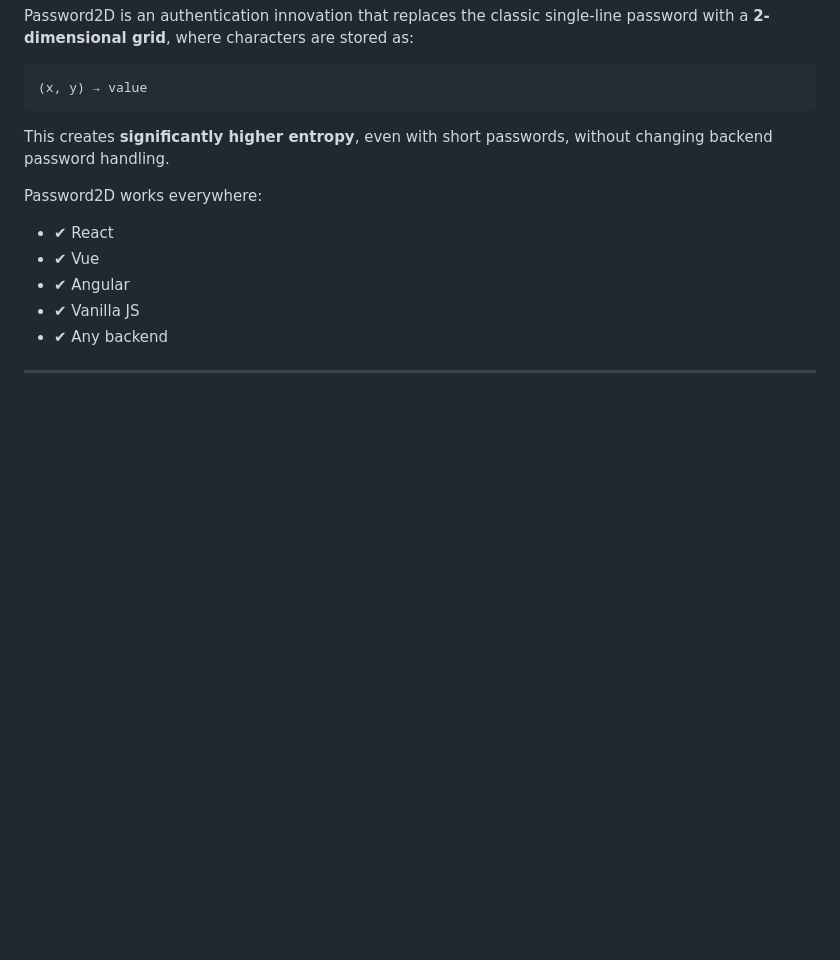
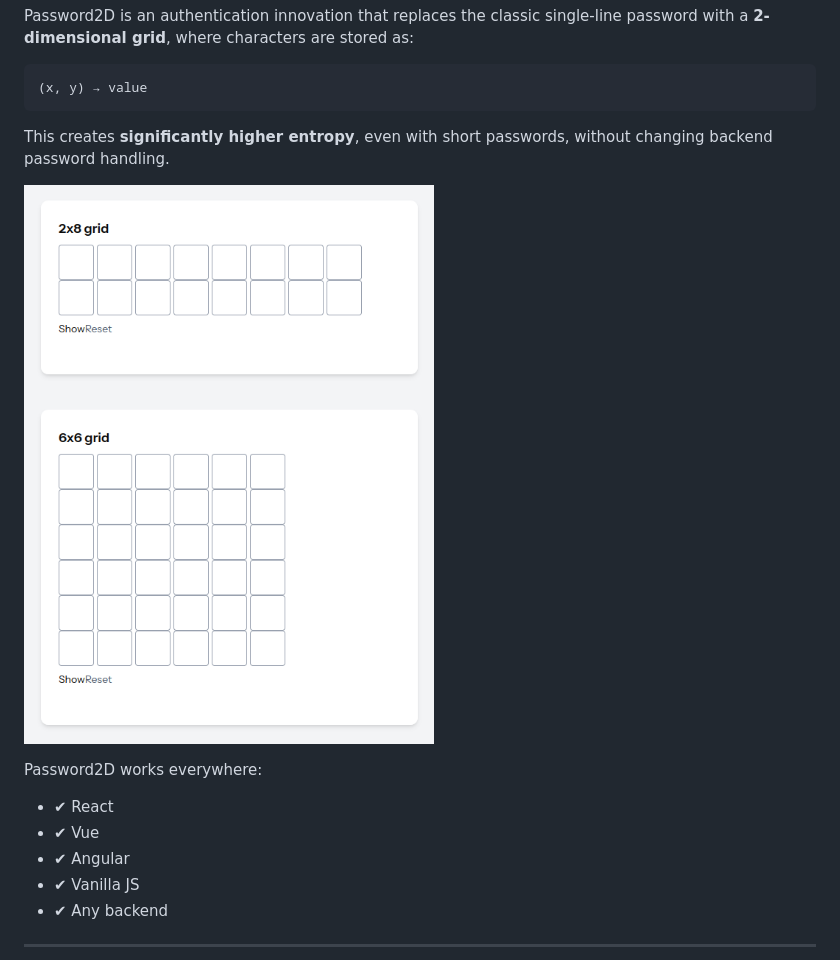
Before and after one commit to syll20/Password2D, a Markdown page: README.md, the part around the change. Rendered like a GitHub page; pictures changed too: docs/images/2x8-6x6-password2d-grid.png (added); blank space fills up the shorter version.

Commit message:
README : add screenshot for 2x8 and 6x6 grid

````diff
--- a/README.md
+++ b/README.md
@@ -9,6 +9,8 @@ Password2D is an authentication innovation that replaces the classic single-line
 ```
 
 This creates **significantly higher entropy**, even with short passwords, without changing backend password handling.
+
+![2x8 and 6x6 password2d grid](./docs/images/2x8-6x6-password2d-grid.png "2x8 and 6x6 password2d grid")
 
 Password2D works everywhere:
 
````
